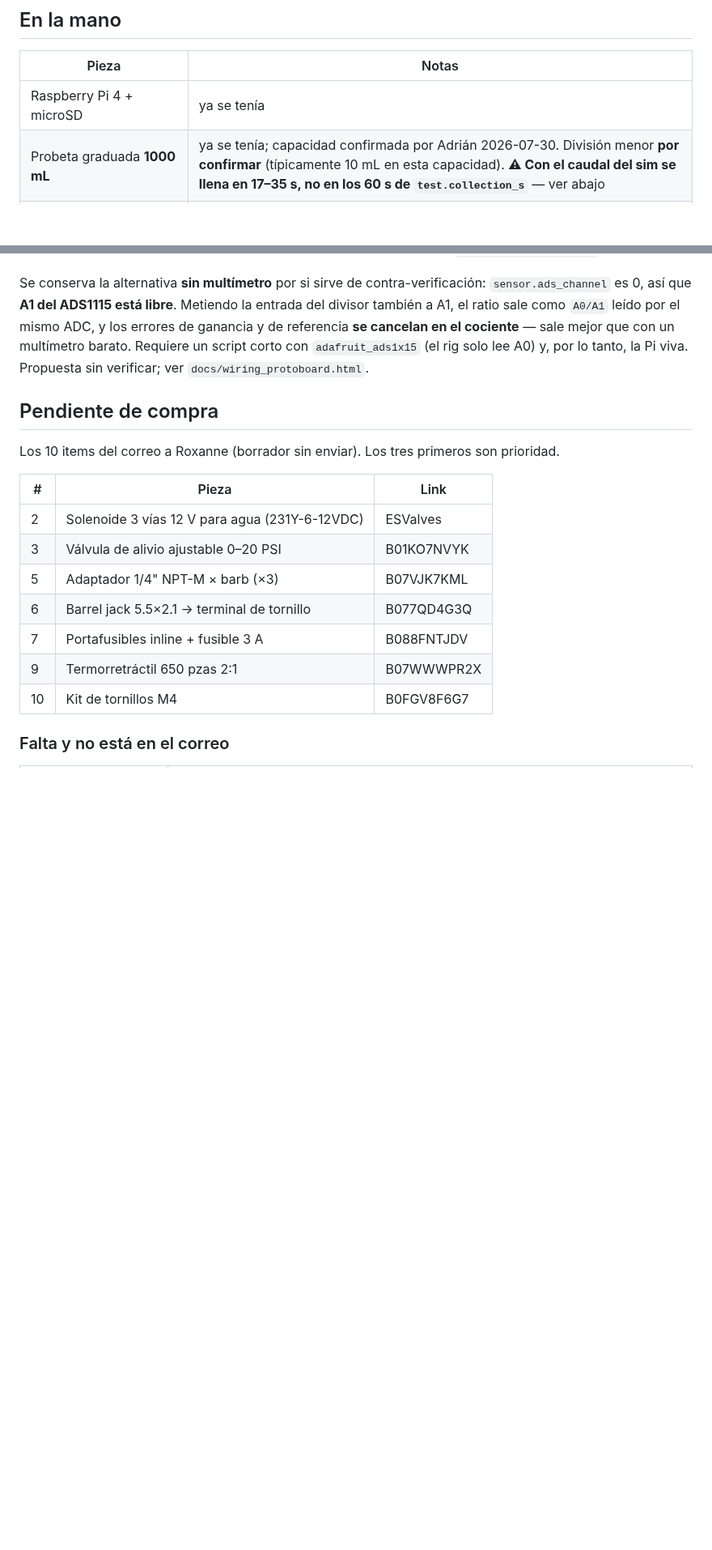
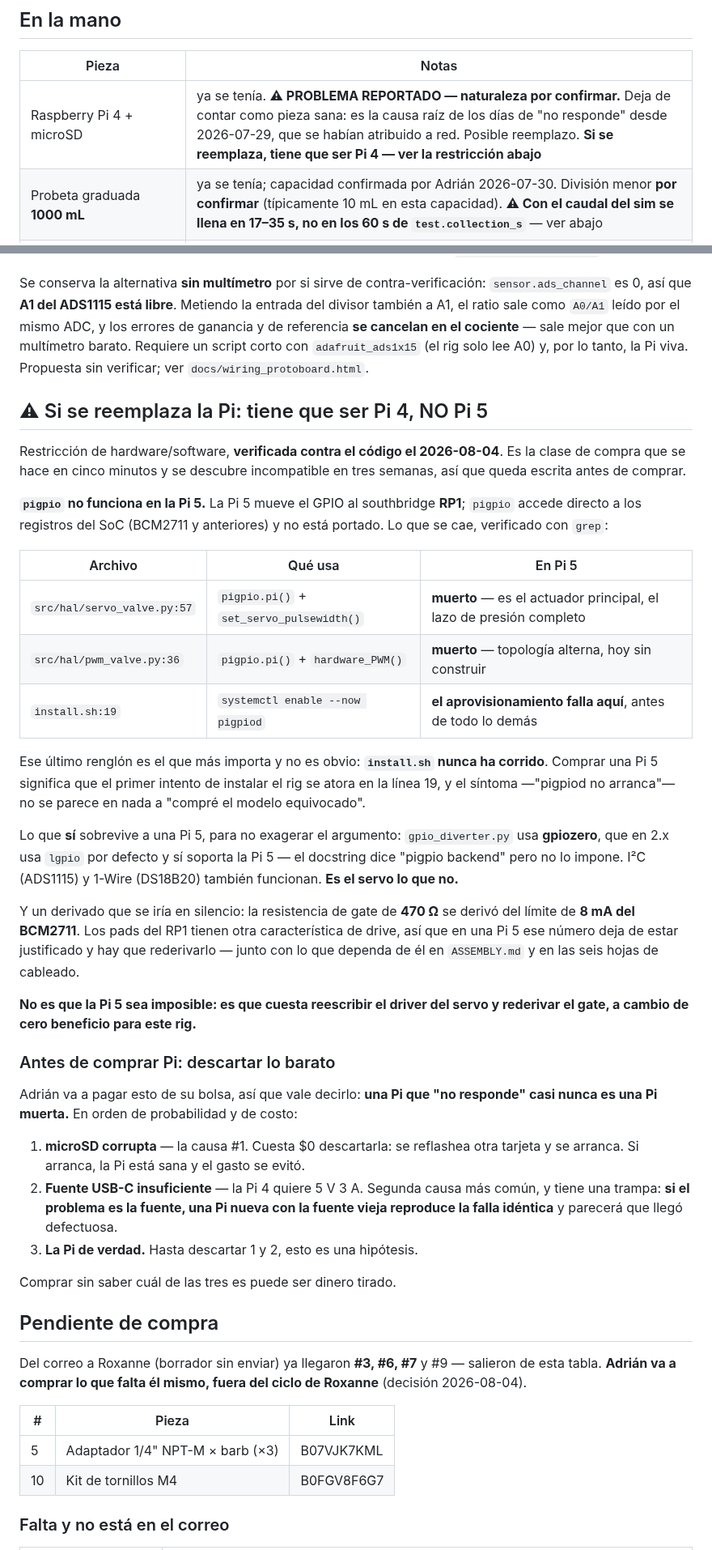
Before and after one commit to Salvadrn/membrane-rig, a Markdown page: INVENTORY.md, 2 parts joined by grey strips. Shown at 81% size. Drawn GitHub-style; blank space fills up the shorter version.

```diff
--- a/INVENTORY.md
+++ b/INVENTORY.md
@@ -9,7 +9,7 @@ hay realmente en la mano. Adrián reporta las llegadas conforme caen.
 
 | Pieza | Notas |
 |---|---|
-| Raspberry Pi 4 + microSD | ya se tenía |
+| Raspberry Pi 4 + microSD | ya se tenía. **⚠ PROBLEMA REPORTADO — naturaleza por confirmar.** Deja de contar como pieza sana: es la causa raíz de los días de "no responde" desde 2026-07-29, que se habían atribuido a red. Posible reemplazo. **Si se reemplaza, tiene que ser Pi 4 — ver la restricción abajo** |
 | Probeta graduada **1000 mL** | ya se tenía; capacidad confirmada por Adrián 2026-07-30. División menor **por confirmar** (típicamente 10 mL en esta capacidad). **⚠ Con el caudal del sim se llena en 17–35 s, no en los 60 s de `test.collection_s`** — ver abajo |
 | Manómetro de carátula | ya se tenía; sirve de referencia para calibrar el transductor |
 | Válvula de bola de aire (SS, verde) | ya se tenía; es la que va a mover el servo |
@@ -140,19 +140,64 @@ cociente** — sale mejor que con un multímetro barato. Requiere un script cort
 `adafruit_ads1x15` (el rig solo lee A0) y, por lo tanto, la Pi viva. Propuesta sin
 verificar; ver `docs/wiring_protoboard.html`.
 
+## ⚠ Si se reemplaza la Pi: tiene que ser Pi 4, NO Pi 5
+
+Restricción de hardware/software, **verificada contra el código el 2026-08-04**.
+Es la clase de compra que se hace en cinco minutos y se descubre incompatible en
+tres semanas, así que queda escrita antes de comprar.
+
+**`pigpio` no funciona en la Pi 5.** La Pi 5 mueve el GPIO al southbridge
+**RP1**; `pigpio` accede directo a los registros del SoC (BCM2711 y anteriores) y
+no está portado. Lo que se cae, verificado con `grep`:
+
+| Archivo | Qué usa | En Pi 5 |
+|---|---|---|
+| `src/hal/servo_valve.py:57` | `pigpio.pi()` + `set_servo_pulsewidth()` | **muerto** — es el actuador principal, el lazo de presión completo |
+| `src/hal/pwm_valve.py:36` | `pigpio.pi()` + `hardware_PWM()` | **muerto** — topología alterna, hoy sin construir |
+| `install.sh:19` | `systemctl enable --now pigpiod` | **el aprovisionamiento falla aquí**, antes de todo lo demás |
+
+Ese último renglón es el que más importa y no es obvio: **`install.sh` nunca ha
+corrido**. Comprar una Pi 5 significa que el primer intento de instalar el rig
+se atora en la línea 19, y el síntoma —"pigpiod no arranca"— no se parece en
+nada a "compré el modelo equivocado".
+
+Lo que **sí** sobrevive a una Pi 5, para no exagerar el argumento:
+`gpio_diverter.py` usa **gpiozero**, que en 2.x usa `lgpio` por defecto y sí
+soporta la Pi 5 — el docstring dice "pigpio backend" pero no lo impone. I²C
+(ADS1115) y 1-Wire (DS18B20) también funcionan. **Es el servo lo que no.**
+
+Y un derivado que se iría en silencio: la resistencia de gate de **470 Ω** se
+derivó del límite de **8 mA del BCM2711**. Los pads del RP1 tienen otra
+característica de drive, así que en una Pi 5 ese número deja de estar
+justificado y hay que rederivarlo — junto con lo que dependa de él en
+`ASSEMBLY.md` y en las seis hojas de cableado.
+
+**No es que la Pi 5 sea imposible: es que cuesta reescribir el driver del servo
+y rederivar el gate, a cambio de cero beneficio para este rig.**
+
+### Antes de comprar Pi: descartar lo barato
+
+Adrián va a pagar esto de su bolsa, así que vale decirlo: **una Pi que "no
+responde" casi nunca es una Pi muerta.** En orden de probabilidad y de costo:
+
+1. **microSD corrupta** — la causa #1. Cuesta $0 descartarla: se reflashea otra
+   tarjeta y se arranca. Si arranca, la Pi está sana y el gasto se evitó.
+2. **Fuente USB-C insuficiente** — la Pi 4 quiere 5 V 3 A. Segunda causa más
+   común, y tiene una trampa: **si el problema es la fuente, una Pi nueva con la
+   fuente vieja reproduce la falla idéntica** y parecerá que llegó defectuosa.
+3. **La Pi de verdad.** Hasta descartar 1 y 2, esto es una hipótesis.
+
+Comprar sin saber cuál de las tres es puede ser dinero tirado.
+
 ## Pendiente de compra
 
-Los 10 items del correo a Roxanne (borrador sin enviar). Los tres primeros son
-prioridad.
+Del correo a Roxanne (borrador sin enviar) ya llegaron **#3, #6, #7** y #9 —
+salieron de esta tabla. **Adrián va a comprar lo que falta él mismo, fuera del
+ciclo de Roxanne** (decisión 2026-08-04).
 
 | # | Pieza | Link |
 |---|---|---|
-| 2 | Solenoide 3 vías 12 V para agua (231Y-6-12VDC) | ESValves |
-| 3 | Válvula de alivio ajustable 0–20 PSI | B01KO7NVYK |
 | 5 | Adaptador 1/4" NPT-M × barb (×3) | B07VJK7KML |
-| 6 | Barrel jack 5.5×2.1 → terminal de tornillo | B077QD4G3Q |
-| 7 | Portafusibles inline + fusible 3 A | B088FNTJDV |
-| 9 | Termorretráctil 650 pzas 2:1 | B07WWWPR2X |
 | 10 | Kit de tornillos M4 | B0FGV8F6G7 |
 
 ### Falta y no está en el correo
```
Also changed, not shown: other parts of INVENTORY.md (+55 -15 lines).
